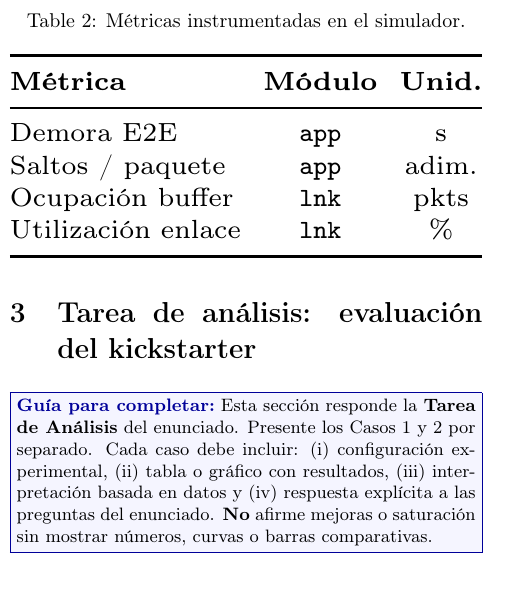
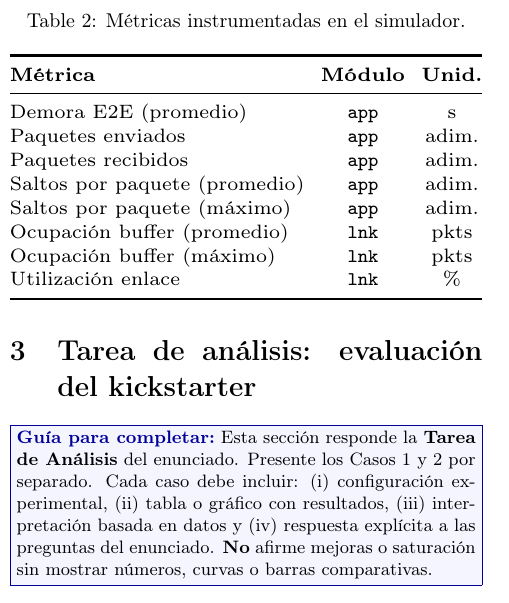
Before and after one commit to Chechito47/RySD-redes26lab4g23, a LaTeX paper (Paper+Poster/paper/lab4-paper.tex): part of one column of page 2 of 6, cut so that both start at the same text. Compiled offline with pdfLaTeX.

Commit message:
Agrego metricas a la tabla que me faltaron

```diff
--- a/Paper+Poster/paper/lab4-paper.tex
+++ b/Paper+Poster/paper/lab4-paper.tex
@@ -183,9 +183,13 @@ La Tabla~\ref{tab:metricas} resume las métricas y sus módulos.
     \toprule
     \textbf{Métrica} & \textbf{Módulo} & \textbf{Unid.} \\
     \midrule
-    Demora E2E & \texttt{app} & s \\
-    Saltos / paquete & \texttt{app} & adim. \\
-    Ocupación buffer & \texttt{lnk} & pkts \\
+    Demora E2E (promedio) & \texttt{app} & s \\
+    Paquetes enviados & \texttt{app} & adim. \\
+    Paquetes recibidos & \texttt{app} & adim. \\
+    Saltos por paquete (promedio) & \texttt{app} & adim. \\
+    Saltos por paquete (máximo) & \texttt{app} & adim. \\
+    Ocupación buffer (promedio) & \texttt{lnk} & pkts \\
+    Ocupación buffer (máximo) & \texttt{lnk} & pkts \\
     Utilización enlace & \texttt{lnk} & \% \\
     \bottomrule
   \end{tabular}%
```
